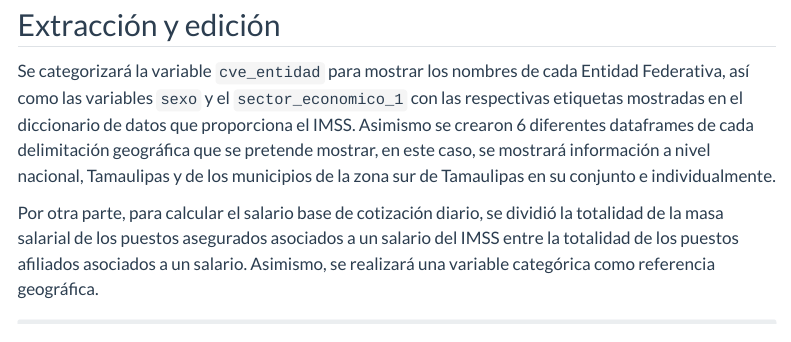
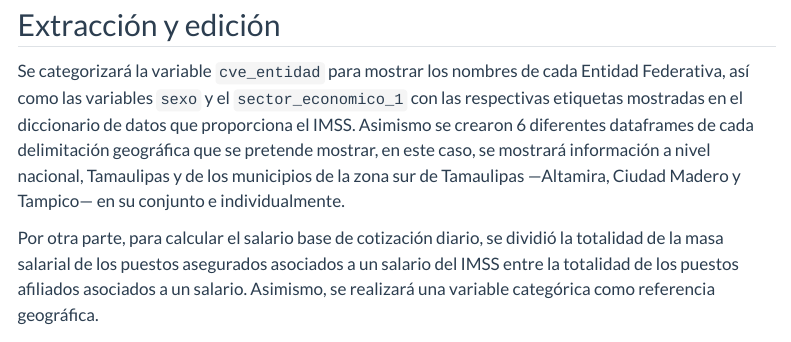
Before and after one commit to riveravela/riveravela, a Quarto document (posts/brecha-salarial/brecha-salarial.qmd): the page in a window 1100 px wide, from 990 px down. Rendered offline with R 4.5, knitr and Pandoc in place of Quarto, with nearby package versions; some code elsewhere in the file could not run offline; menus at the side of the page are left out; long lines of code are wrapped.

Commit message:
Ajustes menores

```diff
--- a/posts/brecha-salarial/brecha-salarial.qmd
+++ b/posts/brecha-salarial/brecha-salarial.qmd
@@ -40,7 +40,7 @@
 
 ## Extracción y edición
 
-Se categorizará la variable `cve_entidad` para mostrar los nombres de cada Entidad Federativa, así como las variables `sexo` y el `sector_economico_1` con las respectivas etiquetas mostradas en el diccionario de datos que proporciona el IMSS. Asimismo se crearon 6 diferentes dataframes de cada delimitación geográfica que se pretende mostrar, en este caso, se mostrará información a nivel nacional, Tamaulipas y de los municipios de la zona sur de Tamaulipas en su conjunto e individualmente.
+Se categorizará la variable `cve_entidad` para mostrar los nombres de cada Entidad Federativa, así como las variables `sexo` y el `sector_economico_1` con las respectivas etiquetas mostradas en el diccionario de datos que proporciona el IMSS. Asimismo se crearon 6 diferentes dataframes de cada delimitación geográfica que se pretende mostrar, en este caso, se mostrará información a nivel nacional, Tamaulipas y de los municipios de la zona sur de Tamaulipas ---Altamira, Ciudad Madero y Tampico--- en su conjunto e individualmente.
 
 Por otra parte, para calcular el salario base de cotización diario, se dividió la totalidad de la masa salarial de los puestos asegurados asociados a un salario del IMSS entre la totalidad de los puestos afiliados asociados a un salario. Asimismo, se realizará una variable categórica como referencia geográfica.
 
```
Also changed, not shown: 4 other files.
